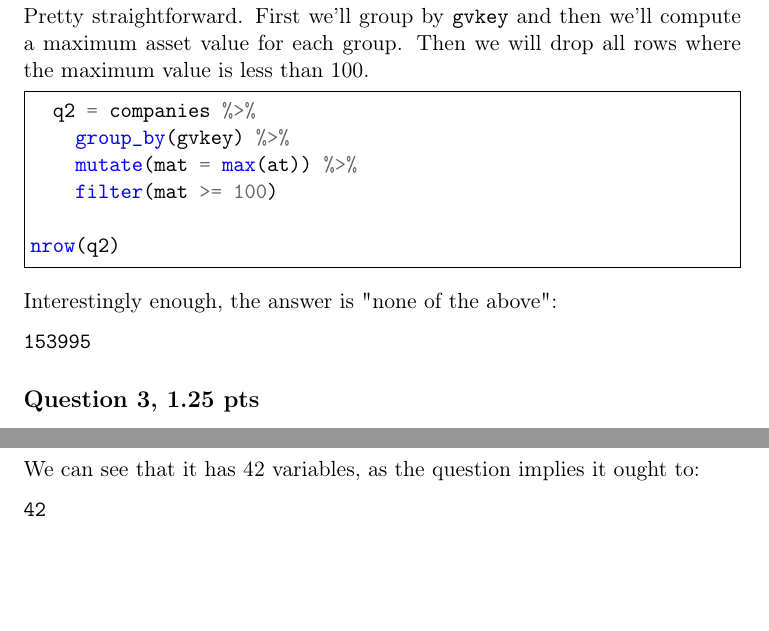
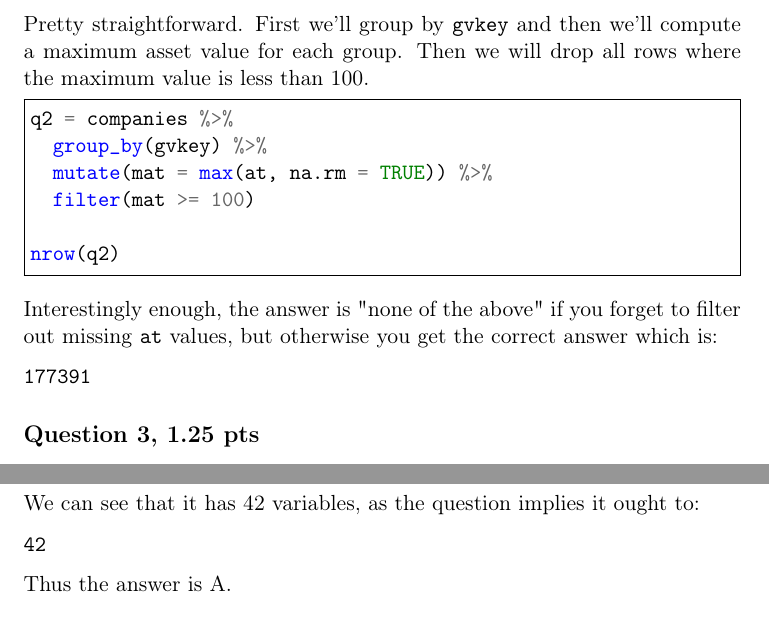
Before and after one commit to nathanvy/BA515, a LaTeX document (ICE4/ice4.tex): two parts of pages 2 and 3 of 7 before the commit and two parts of pages 2 and 4 of 8 after it, joined at a grey line, cut so that both start at the same text, the shorter picture padded with empty space. The pictures show the PDF file ICE4/ice4.pdf that the author committed with the source.

Commit message:
Corrected question 2

```diff
--- a/ICE4/ice4.tex
+++ b/ICE4/ice4.tex
@@ -41,7 +41,7 @@ library(tidyverse)
 companies = readRDS("../ICE3/North American Stock Market 1994-2018.rds")
 \end{minted}
 \subsection*{Question 1, 1.25 pts}
-\label{sec:orge48db4b}
+\label{sec:orgc94c8c3}
 Okay so right away I have a feeling this quiz is going to be an awful lot of \texttt{group\_by()} which is annoying because underscores are awkward to type quickly.  But I digress.  The question asks us to compute aggregate values for all companies, per fiscal year, so that's our cue to group by \texttt{fyear}.
 
 \begin{minted}[,frame=single]{r}
@@ -61,26 +61,26 @@ That's a long pipeline.  What we did there is first remove the rows with fiscal
 \end{verbatim}
 
 \subsection*{Question 2, 1.25 pts}
-\label{sec:org9198e7e}
+\label{sec:org6ea43a9}
 Pretty straightforward.  First we'll group by \texttt{gvkey} and then we'll compute a maximum asset value for each group.  Then we will drop all rows where the maximum value is less than 100.
 
 \begin{minted}[,frame=single]{r}
-  q2 = companies %>%
-    group_by(gvkey) %>%
-    mutate(mat = max(at)) %>%
-    filter(mat >= 100)
+q2 = companies %>%
+  group_by(gvkey) %>%
+  mutate(mat = max(at, na.rm = TRUE)) %>%
+  filter(mat >= 100)
 
 nrow(q2)
 \end{minted}
 
-Interestingly enough, the answer is "none of the above":
+Interestingly enough, the answer is "none of the above" if you forget to filter out missing \texttt{at} values, but otherwise you get the correct answer which is:
 
 \begin{verbatim}
-153995
+177391
 \end{verbatim}
 
 \subsection*{Question 3, 1.25 pts}
-\label{sec:org5464515}
+\label{sec:org7800655}
 This question asks us to run the following code and describe its contents/what it represents.  I'll reproduce only the first few rows for brevity:
 
 \begin{minted}[,frame=single]{r}
@@ -110,7 +110,7 @@ Which looks something like this:
 The query is grouping by fiscal year and location, and then computing an aggregate maximum sales figure for each grouping.  So I'd say it's "maximum sales, per fiscal year, per country", which is pretty close to what answer D describes.
 
 \subsection*{Question 4, 1.25 pts}
-\label{sec:orgee16427}
+\label{sec:org6009935}
 Okay so this one is long-winded but pretty straightforward if you work backwards:
 
 \begin{enumerate}
@@ -159,7 +159,7 @@ We can see that it has 42 variables, as the question implies it ought to:
 Thus the answer is A.
 
 \subsection*{Question 5, 1.25 pts}
-\label{sec:orgc067504}
+\label{sec:org3707362}
 Okay so we run the code they give us and replace the commented section with something to produce something sorted as such:
 
 \begin{center}
@@ -172,7 +172,7 @@ Looking at the image we can see it's pretty clearly sorted by \texttt{naicsh}, w
 You could just run each code snippet to see which one produces output like the image but you can just look and see that only answer B will actually do a sort, subsort, and sub-subsort in the correct order.  Answer A does the correct sorting but in the wrong order.  Answer F might come close but because you're piping each sort operation into the next what it does is just sort the dataframe three times without doing sub-sorts.   So, the answer is B.
 
 \subsection*{Question 6, 1.25 pts}
-\label{sec:org3fe28db}
+\label{sec:orga455a76}
 The default sort order is ascending, so what this code is doing is sorting by \texttt{a}, ascending, and then either sorting by \texttt{b} ascending or descending within each \texttt{a}.  This implies:
 
 \begin{enumerate}
@@ -185,7 +185,7 @@ The other answers are insufficient (this question reminds me of the GMAT, haha)
 
 \newpage
 \subsection*{Question 7, 1.25 pts}
-\label{sec:orgabf58a8}
+\label{sec:org77abbf3}
 Starting with \texttt{companies} we'll drop all rows that have \texttt{at < 100} or \texttt{sale < 100} and we'll drop any rows with missing employment, sales, or assets.  Then after that we'll \texttt{group\_by()} company (aka \texttt{gvkey}) and compute average employment per firm where \texttt{loc==USA} in fiscal years 2016, 2017, and 2018.  The question asks how many firms would be included in this calculation.  Let's find out.  Reminder that filtering returns rows where the condition is true, so we need to invert some of these inequalities which means you need to change the OR to an AND.  Thanks Eric for the nudge in the right direction on this one.
 
 \begin{minted}[,frame=single]{r}
@@ -211,7 +211,7 @@ The question asks how many companies there are, but because we're filtering by m
 \newpage
 
 \subsection*{Question 8, 1.25 pts}
-\label{sec:orgd4850e3}
+\label{sec:org40e6f06}
 This question is worded very confusingly.  I had no idea what it was even asking for, so thank you to my awesome classmates for interpreting.  Apparently "average per firm" means "take an average of each firms' employment figures in the 3 year period, then average those all together".  So, here that is:
 
 \begin{minted}[,frame=single]{r}
```
Also changed, not shown: ICE4/ice4.pdf, ICE4/ice4.tex (6 more changed lines), 1 other file.
